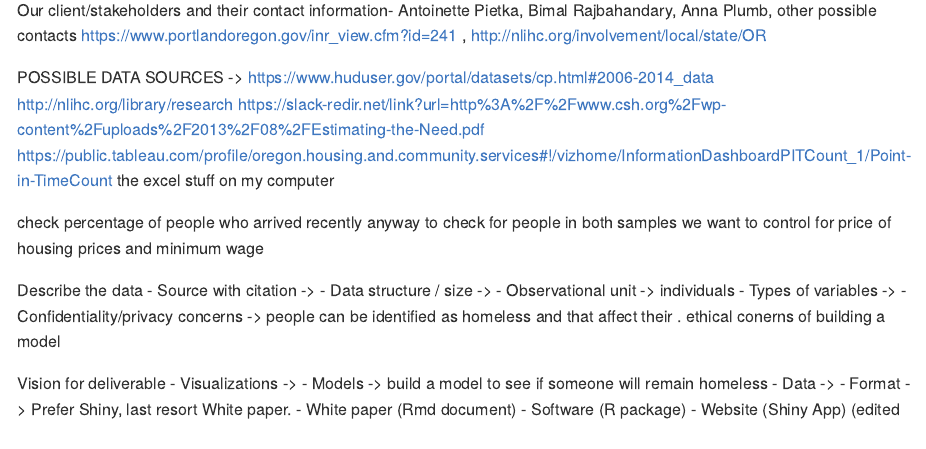
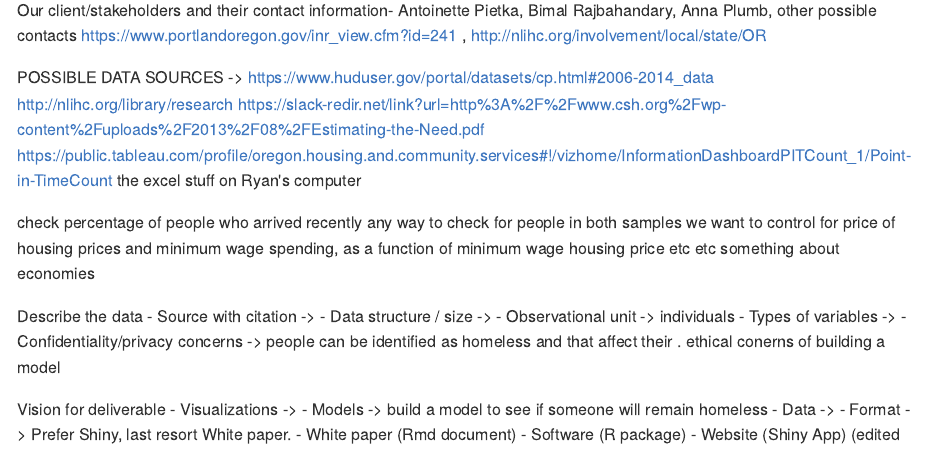
Before and after one commit to ds-civic-data/counting-the-homeless, an R Markdown document (Project Proposal/Project-Proposal.Rmd): the page in a window 1100 px wide, from 510 px down. The pictures show the output file Project Proposal/Project-Proposal.md that the author committed with the source, drawn offline in the style of GitHub.

Commit message:
final pre-meeting proposal pt.1

```diff
--- a/Project Proposal/Project-Proposal.Rmd
+++ b/Project Proposal/Project-Proposal.Rmd
@@ -29,13 +29,14 @@ POSSIBLE DATA SOURCES -> https://www.huduser.gov/portal/datasets/cp.html#2006-20
 http://nlihc.org/library/research
 https://slack-redir.net/link?url=http%3A%2F%2Fwww.csh.org%2Fwp-content%2Fuploads%2F2013%2F08%2FEstimating-the-Need.pdf
 https://public.tableau.com/profile/oregon.housing.and.community.services#!/vizhome/InformationDashboardPITCount_1/Point-in-TimeCount
-the excel stuff on my computer
+the excel stuff on Ryan's computer
 
 
 
 check percentage of people who arrived recently
-anyway to check for people in both samples
+any way to check for people in both samples
 we want to control for price of housing prices and minimum wage
+spending, as a function of minimum wage housing price etc etc something about economies
 
 
 
```
Also changed, not shown: Project Proposal/Project-Proposal.md.
